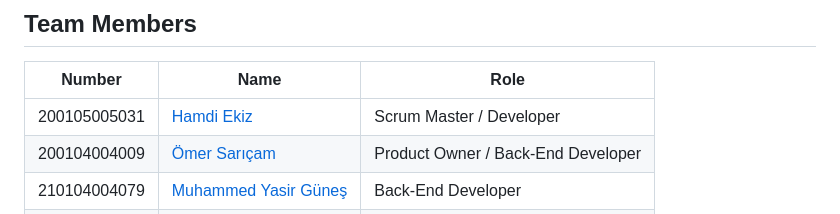
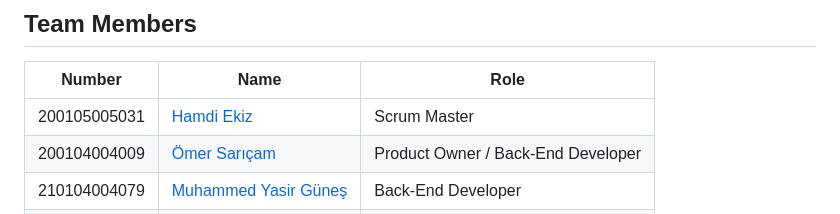
Before and after one commit to hamdyekiz/Berrak-Dentist-Web-Site, a Markdown page: README.md, the part around the change. Drawn GitHub-style.

```diff
--- a/README.md
+++ b/README.md
@@ -4,7 +4,7 @@ This is a project from CSE343 course at Gebze Technical University, Computer Eng
 ## Team Members
 | Number | Name | Role
 | --- | --- | --- |
-| 200105005031 | [Hamdi Ekiz](https://github.com/hamdyekiz) | Scrum Master / Developer
+| 200105005031 | [Hamdi Ekiz](https://github.com/hamdyekiz) | Scrum Master
 | 200104004009 | [Ömer Sarıçam](https://github.com/OmerSaricam) | Product Owner / Back-End Developer
 | 210104004079 | [Muhammed Yasir Güneş](https://github.com/yasirgunes) | Back-End Developer
 | 200104004005 | [Abdullah Enes Patır](https://github.com/enespatir07) | Front-End Developer
```
